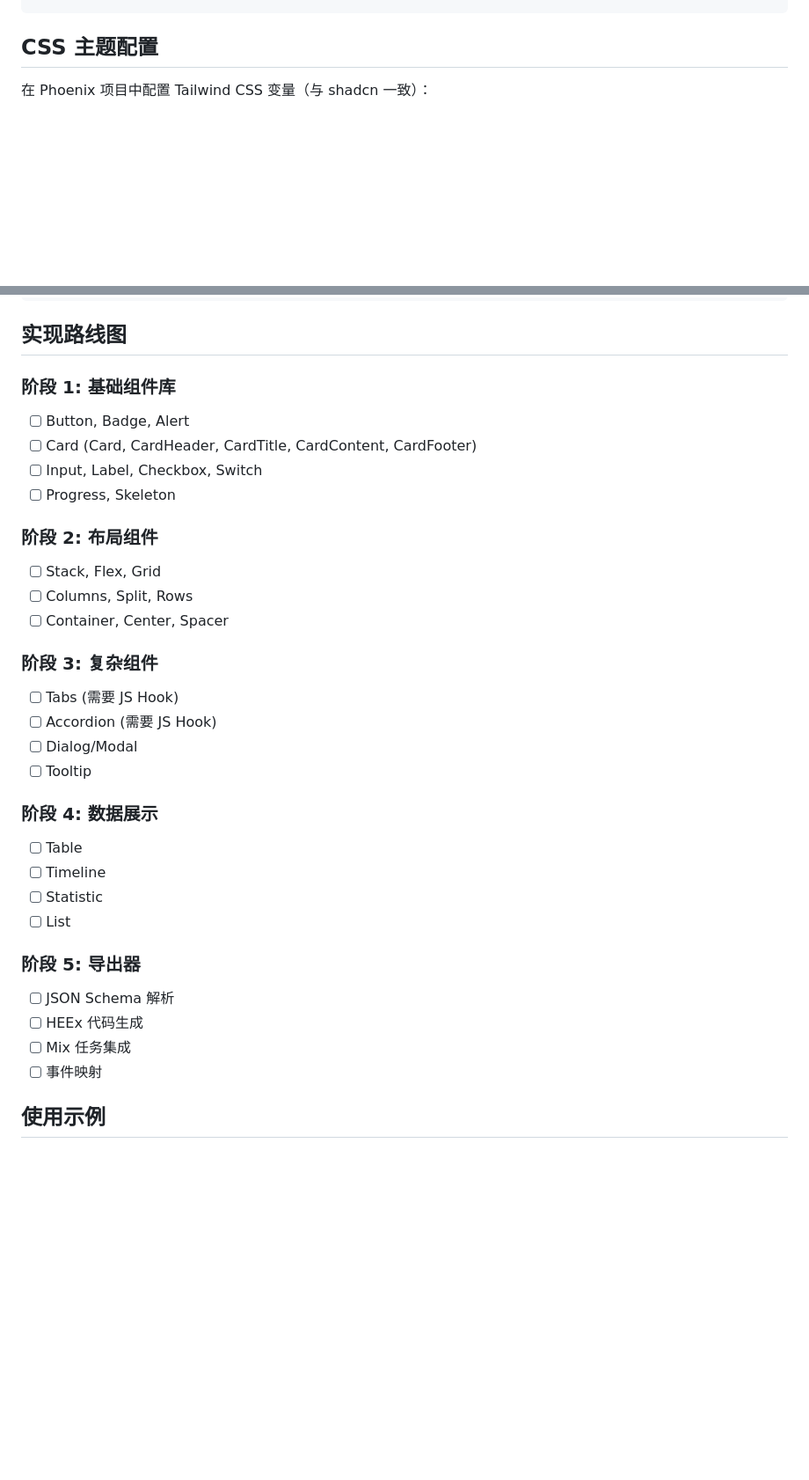
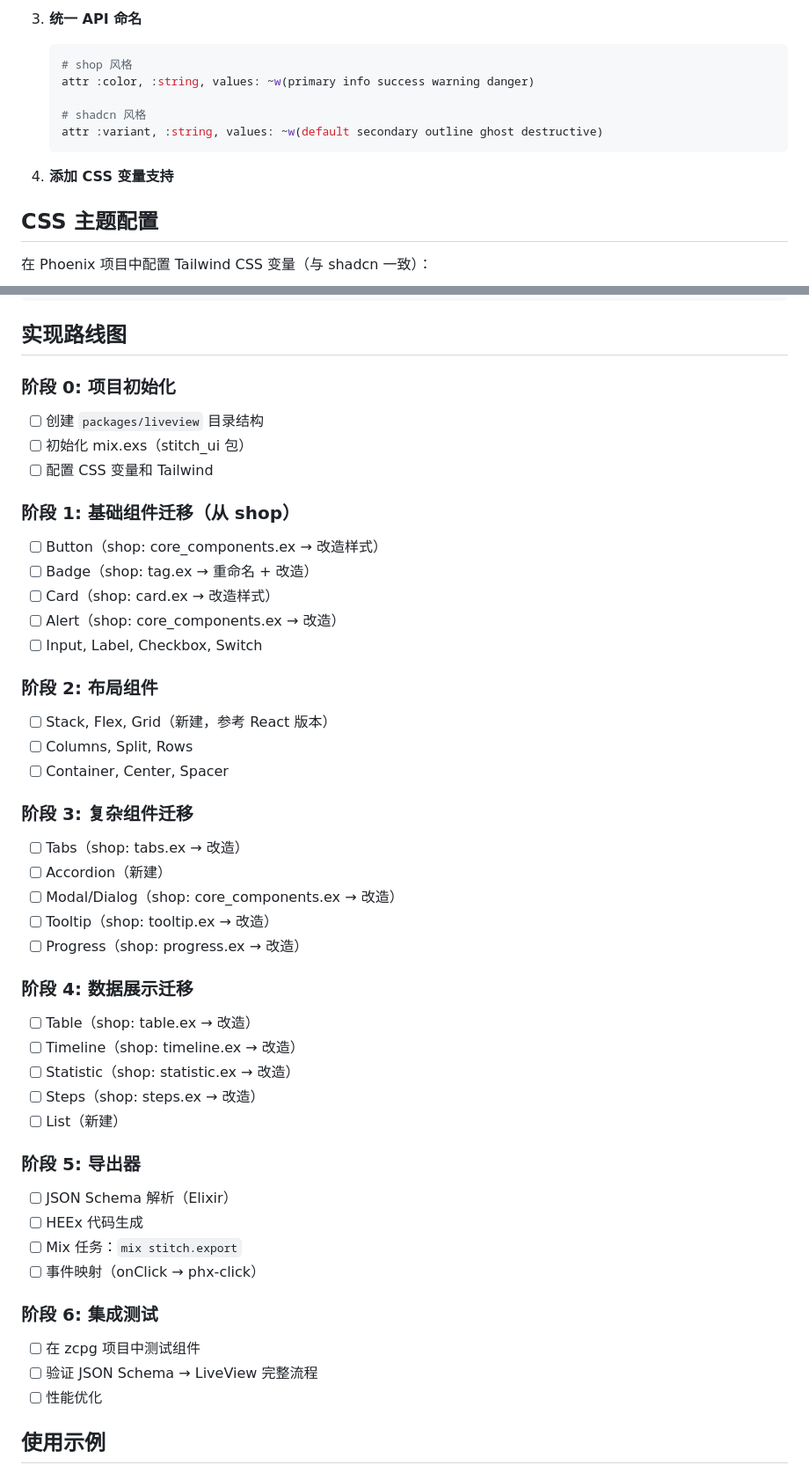
Before and after one commit to biantaishabi2/openstitch, a Markdown page: docs/liveview-integration.md, 2 parts joined by grey strips. Shown at 88% size. Drawn GitHub-style; blank space fills up the shorter version.

````diff
--- a/docs/liveview-integration.md
+++ b/docs/liveview-integration.md
@@ -479,3 +590,14 @@ end
+3. **统一 API 命名**
+   ```elixir
+   # shop 风格
+   attr :color, :string, values: ~w(primary info success warning danger)
+
+   # shadcn 风格
+   attr :variant, :string, values: ~w(default secondary outline ghost destructive)
+   ```
+
+4. **添加 CSS 变量支持**
+
 ## CSS 主题配置
 
 在 Phoenix 项目中配置 Tailwind CSS 变量（与 shadcn 一致）：
@@ -550,34 +672,47 @@ module.exports = {
 
 ## 实现路线图
 
-### 阶段 1: 基础组件库
-- [ ] Button, Badge, Alert
-- [ ] Card (Card, CardHeader, CardTitle, CardContent, CardFooter)
+### 阶段 0: 项目初始化
+- [ ] 创建 `packages/liveview` 目录结构
+- [ ] 初始化 mix.exs（stitch_ui 包）
+- [ ] 配置 CSS 变量和 Tailwind
+
+### 阶段 1: 基础组件迁移（从 shop）
+- [ ] Button（shop: core_components.ex → 改造样式）
+- [ ] Badge（shop: tag.ex → 重命名 + 改造）
+- [ ] Card（shop: card.ex → 改造样式）
+- [ ] Alert（shop: core_components.ex → 改造）
 - [ ] Input, Label, Checkbox, Switch
-- [ ] Progress, Skeleton
 
 ### 阶段 2: 布局组件
-- [ ] Stack, Flex, Grid
+- [ ] Stack, Flex, Grid（新建，参考 React 版本）
 - [ ] Columns, Split, Rows
 - [ ] Container, Center, Spacer
 
-### 阶段 3: 复杂组件
-- [ ] Tabs (需要 JS Hook)
-- [ ] Accordion (需要 JS Hook)
-- [ ] Dialog/Modal
-- [ ] Tooltip
+### 阶段 3: 复杂组件迁移
+- [ ] Tabs（shop: tabs.ex → 改造）
+- [ ] Accordion（新建）
+- [ ] Modal/Dialog（shop: core_components.ex → 改造）
+- [ ] Tooltip（shop: tooltip.ex → 改造）
+- [ ] Progress（shop: progress.ex → 改造）
 
-### 阶段 4: 数据展示
-- [ ] Table
-- [ ] Timeline
-- [ ] Statistic
-- [ ] List
+### 阶段 4: 数据展示迁移
+- [ ] Table（shop: table.ex → 改造）
+- [ ] Timeline（shop: timeline.ex → 改造）
+- [ ] Statistic（shop: statistic.ex → 改造）
+- [ ] Steps（shop: steps.ex → 改造）
+- [ ] List（新建）
 
 ### 阶段 5: 导出器
-- [ ] JSON Schema 解析
+- [ ] JSON Schema 解析（Elixir）
 - [ ] HEEx 代码生成
-- [ ] Mix 任务集成
-- [ ] 事件映射
+- [ ] Mix 任务：`mix stitch.export`
+- [ ] 事件映射（onClick → phx-click）
+
+### 阶段 6: 集成测试
+- [ ] 在 zcpg 项目中测试组件
+- [ ] 验证 JSON Schema → LiveView 完整流程
+- [ ] 性能优化
 
 ## 使用示例
 
````
Also changed, not shown: other parts of docs/liveview-integration.md (+111 -0 lines).
